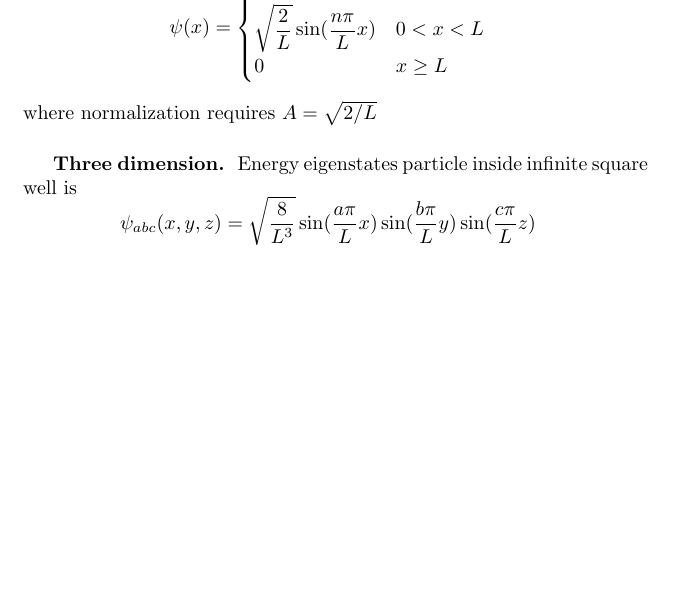
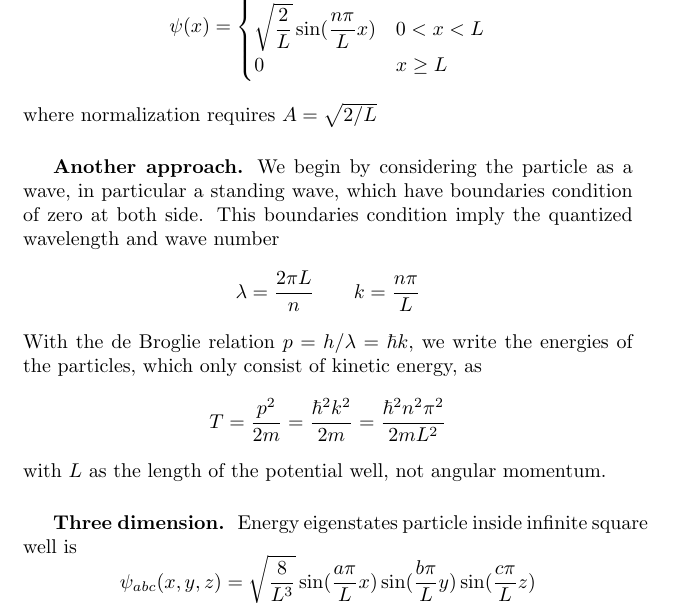
Before and after one commit to JohanesFaustus/ModernPhysics, a LaTeX thesis (Main.tex, which reads Sec/QM/QM.tex): part of page 30 of 49, cut so that both start at the same text, the shorter picture padded with empty space. Compiled offline with pdfLaTeX.

Commit message:
added another approach to potential well

```diff
--- a/Sec/QM/QM.tex
+++ b/Sec/QM/QM.tex
@@ -241,6 +241,18 @@ and the energy eigenstate
 \end{equation*}
 where normalization requires $A = \sqrt{2/L}$
 
+\subsubsection*{Another approach.}
+We begin by considering the particle as a wave, in particular a standing wave, which have boundaries condition of zero at both side.
+This boundaries condition imply the quantized wavelength and wave number
+\begin{equation*}
+    \lambda=\frac{2\pi L }{n}\qquad k=\frac{n\pi }{L}
+\end{equation*}
+With the de Broglie relation $p=h/\lambda=\hbar k$, we write the energies of the particles, which only consist of kinetic energy, as
+\begin{equation*}
+    T=\frac{p^2 }{2m }=\frac{\hbar^2 k^2 }{2m}=\frac{\hbar^2n^2\pi^2}{2mL^2}
+\end{equation*}
+with $L$ as the length of the potential well, not angular momentum.
+
 \subsubsection{Three dimension.} Energy eigenstates particle inside infinite square well is
 \begin{equation*}
     \psi_{abc}(x,y,z)=\sqrt{\frac{8}{L^3}}\sin( \frac{a \pi }{L}x) \sin( \frac{b \pi }{L}y) \sin( \frac{c \pi }{L}z)
```
